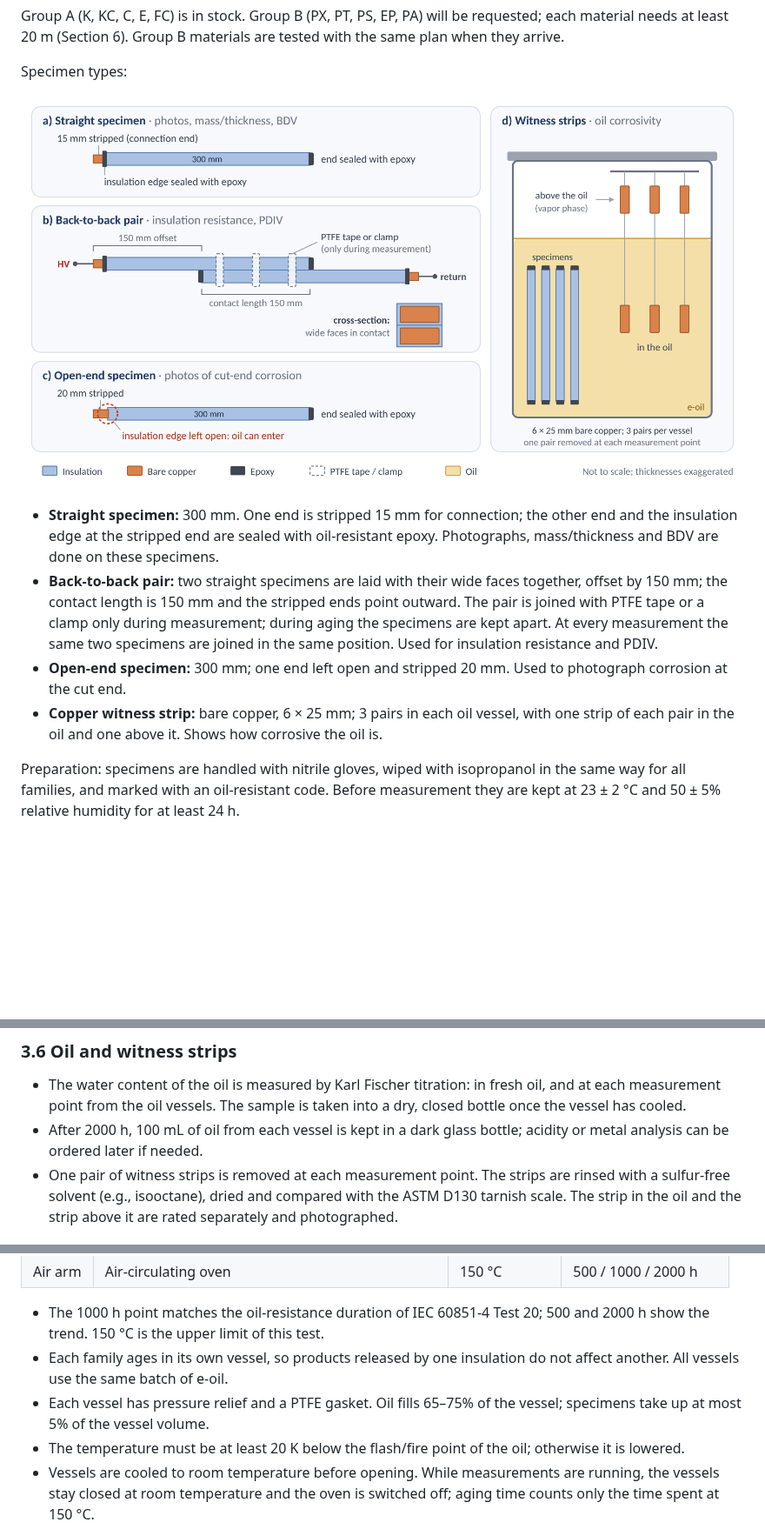
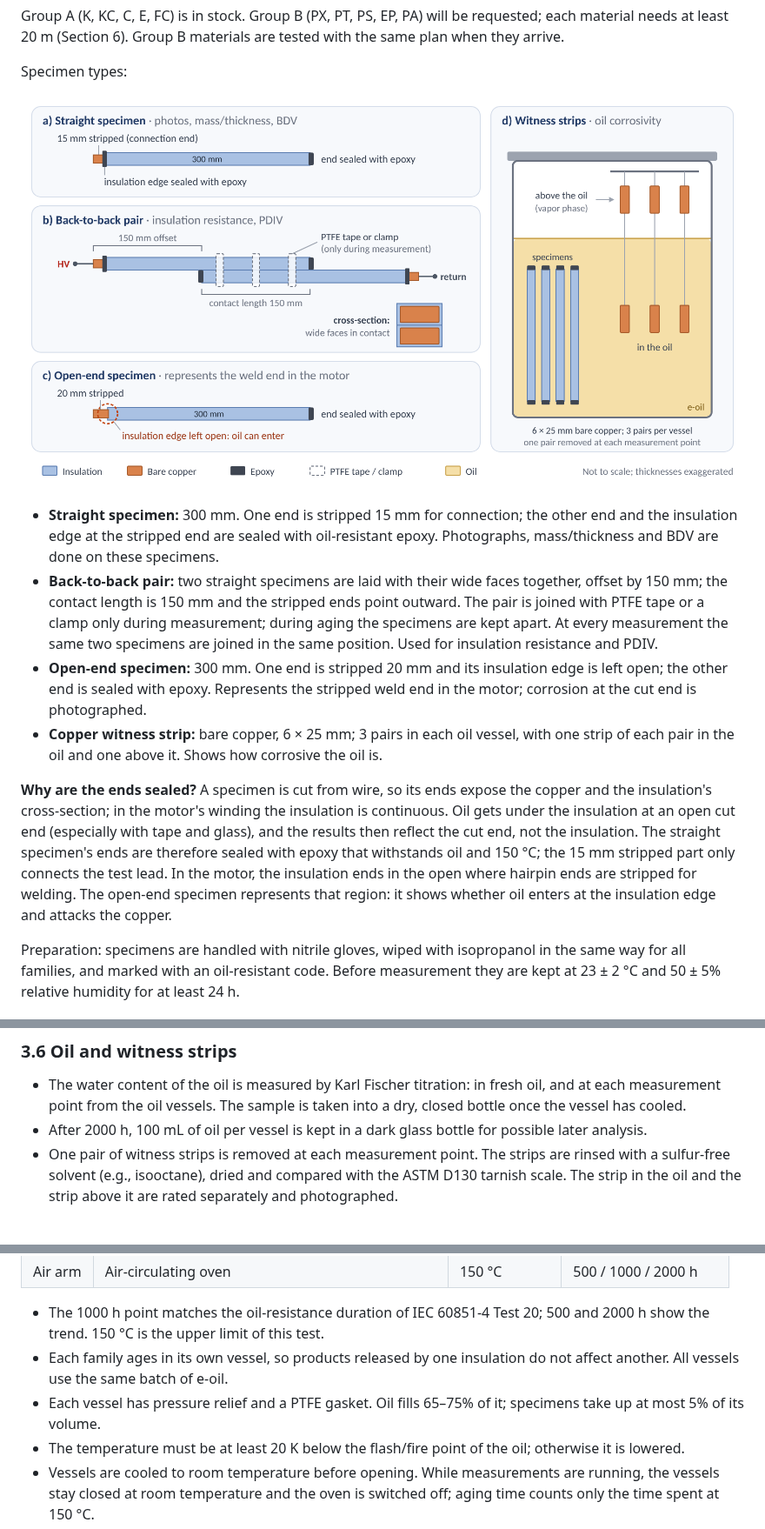
Before and after one commit to htcanseven/Claude, a Markdown page: reports/Hairpin insulation basic test plan.md, 3 parts joined by grey strips. Shown at 87% size. Drawn GitHub-style; pictures changed too: reports/specimen_types.png; blank space fills up the shorter version.

```diff
--- a/reports/Hairpin insulation basic test plan.md
+++ b/reports/Hairpin insulation basic test plan.md
@@ -27,8 +27,10 @@ Specimen types:
 
 - **Straight specimen:** 300 mm. One end is stripped 15 mm for connection; the other end and the insulation edge at the stripped end are sealed with oil-resistant epoxy. Photographs, mass/thickness and BDV are done on these specimens.
 - **Back-to-back pair:** two straight specimens are laid with their wide faces together, offset by 150 mm; the contact length is 150 mm and the stripped ends point outward. The pair is joined with PTFE tape or a clamp only during measurement; during aging the specimens are kept apart. At every measurement the same two specimens are joined in the same position. Used for insulation resistance and PDIV.
-- **Open-end specimen:** 300 mm; one end left open and stripped 20 mm. Used to photograph corrosion at the cut end.
+- **Open-end specimen:** 300 mm. One end is stripped 20 mm and its insulation edge is left open; the other end is sealed with epoxy. Represents the stripped weld end in the motor; corrosion at the cut end is photographed.
 - **Copper witness strip:** bare copper, 6 × 25 mm; 3 pairs in each oil vessel, with one strip of each pair in the oil and one above it. Shows how corrosive the oil is.
+
+**Why are the ends sealed?** A specimen is cut from wire, so its ends expose the copper and the insulation's cross-section; in the motor's winding the insulation is continuous. Oil gets under the insulation at an open cut end (especially with tape and glass), and the results then reflect the cut end, not the insulation. The straight specimen's ends are therefore sealed with epoxy that withstands oil and 150 °C; the 15 mm stripped part only connects the test lead. In the motor, the insulation ends in the open where hairpin ends are stripped for welding. The open-end specimen represents that region: it shows whether oil enters at the insulation edge and attacks the copper.
 
 Preparation: specimens are handled with nitrile gloves, wiped with isopropanol in the same way for all families, and marked with an oil-resistant code. Before measurement they are kept at 23 ± 2 °C and 50 ± 5% relative humidity for at least 24 h.
 
@@ -98,7 +101,7 @@ Measurements are done in the same order at the start and at every measurement po
 ### 3.6 Oil and witness strips
 
 - The water content of the oil is measured by Karl Fischer titration: in fresh oil, and at each measurement point from the oil vessels. The sample is taken into a dry, closed bottle once the vessel has cooled.
-- After 2000 h, 100 mL of oil from each vessel is kept in a dark glass bottle; acidity or metal analysis can be ordered later if needed.
+- After 2000 h, 100 mL of oil per vessel is kept in a dark glass bottle for possible later analysis.
 - One pair of witness strips is removed at each measurement point. The strips are rinsed with a sulfur-free solvent (e.g., isooctane), dried and compared with the ASTM D130 tarnish scale. The strip in the oil and the strip above it are rated separately and photographed.
 
 ## 4. Aging conditions
@@ -110,7 +113,7 @@ Measurements are done in the same order at the start and at every measurement po
 
 - The 1000 h point matches the oil-resistance duration of IEC 60851-4 Test 20; 500 and 2000 h show the trend. 150 °C is the upper limit of this test.
 - Each family ages in its own vessel, so products released by one insulation do not affect another. All vessels use the same batch of e-oil.
-- Each vessel has pressure relief and a PTFE gasket. Oil fills 65–75% of the vessel; specimens take up at most 5% of the vessel volume.
+- Each vessel has pressure relief and a PTFE gasket. Oil fills 65–75% of it; specimens take up at most 5% of its volume.
 - The temperature must be at least 20 K below the flash/fire point of the oil; otherwise it is lowered.
 - Vessels are cooled to room temperature before opening. While measurements are running, the vessels stay closed at room temperature and the oven is switched off; aging time counts only the time spent at 150 °C.
 - The oil is not changed or topped up during aging.
```
Also changed, not shown: other parts of reports/Hairpin insulation basic test plan.md (+6 -5 lines), reports/Hairpin yalıtımları temel test planı.md (+4 -1 lines), reports/numune_tipleri.png, 2 other files.
